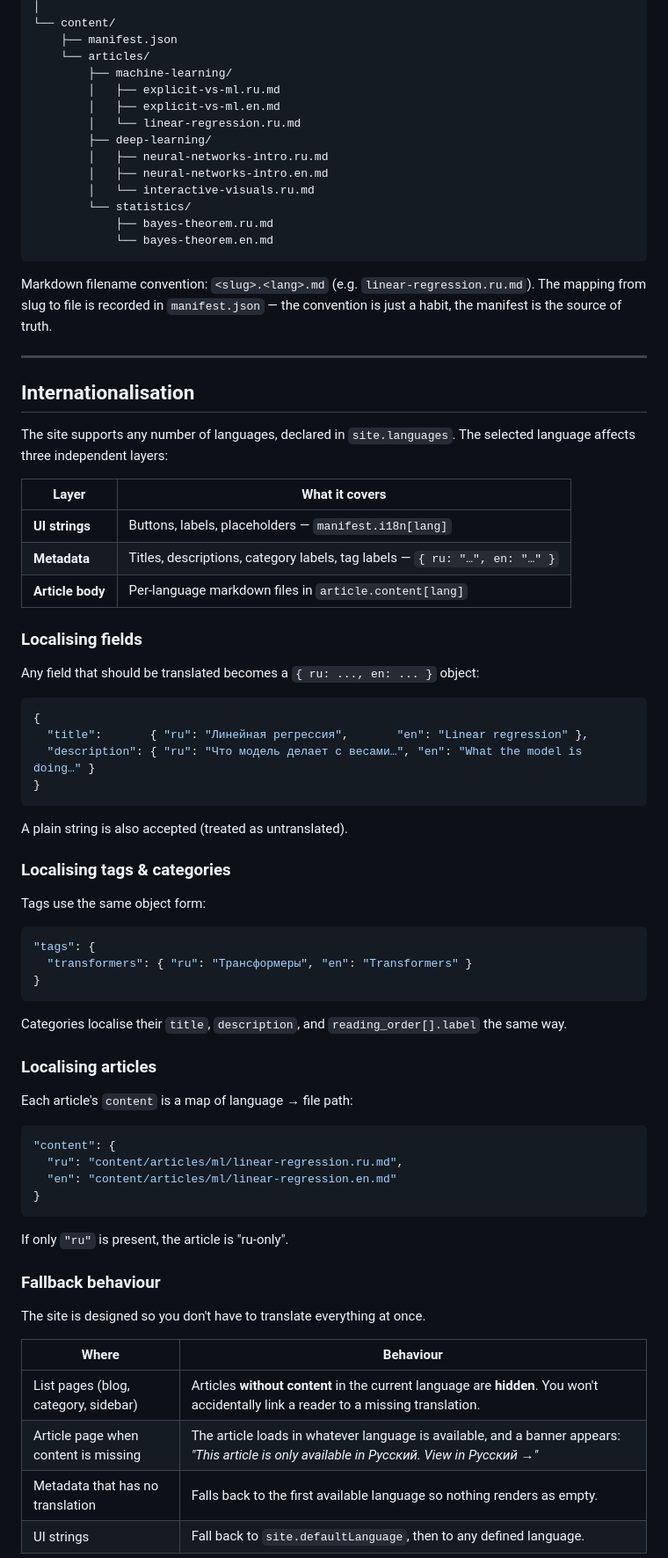
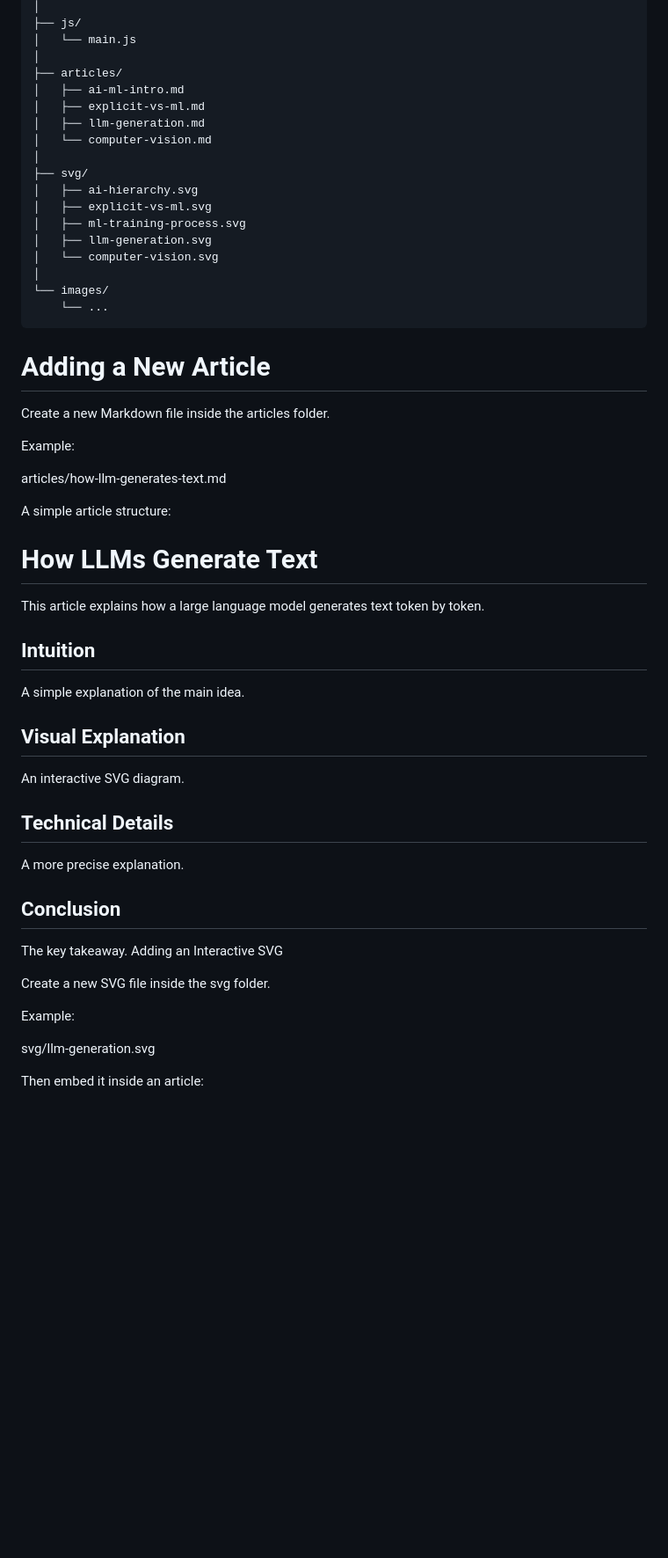
Before and after one commit to teshebayev/teshebayev.github.io, a Markdown page: README.md, the part around one of its changes. Shown at 88% size. GitHub-like rendering; blank space fills up the shorter version.

````diff
--- a/README.md
+++ b/README.md
@@ -30,84 +79,61 @@ No build step.
 │
-└── content/
-    ├── manifest.json
-    └── articles/
-        ├── machine-learning/
-        │   ├── explicit-vs-ml.ru.md
-        │   ├── explicit-vs-ml.en.md
-        │   └── linear-regression.ru.md
-        ├── deep-learning/
-        │   ├── neural-networks-intro.ru.md
-        │   ├── neural-networks-intro.en.md
-        │   └── interactive-visuals.ru.md
-        └── statistics/
-            ├── bayes-theorem.ru.md
-            └── bayes-theorem.en.md
+├── js/
+│   └── main.js
+│
+├── articles/
+│   ├── ai-ml-intro.md
+│   ├── explicit-vs-ml.md
+│   ├── llm-generation.md
+│   └── computer-vision.md
+│
+├── svg/
+│   ├── ai-hierarchy.svg
+│   ├── explicit-vs-ml.svg
+│   ├── ml-training-process.svg
+│   ├── llm-generation.svg
+│   └── computer-vision.svg
+│
+└── images/
+    └── ...
 ```
 
-Markdown filename convention: `<slug>.<lang>.md` (e.g. `linear-regression.ru.md`).
-The mapping from slug to file is recorded in `manifest.json` — the convention is
-just a habit, the manifest is the source of truth.
 
----
+# Adding a New Article
 
-## Internationalisation
+Create a new Markdown file inside the articles folder.
 
-The site supports any number of languages, declared in `site.languages`. The
-selected language affects three independent layers:
+Example:
 
-| Layer | What it covers |
-|---|---|
-| **UI strings** | Buttons, labels, placeholders — `manifest.i18n[lang]` |
-| **Metadata** | Titles, descriptions, category labels, tag labels — `{ ru: "…", en: "…" }` |
-| **Article body** | Per-language markdown files in `article.content[lang]` |
+articles/how-llm-generates-text.md
 
-### Localising fields
+A simple article structure:
 
-Any field that should be translated becomes a `{ ru: ..., en: ... }` object:
+# How LLMs Generate Text
 
-```jsonc
-{
-  "title":       { "ru": "Линейная регрессия",       "en": "Linear regression" },
-  "description": { "ru": "Что модель делает с весами…", "en": "What the model is doing…" }
-}
-```
+This article explains how a large language model generates text token by token.
 
-A plain string is also accepted (treated as untranslated).
+## Intuition
 
-### Localising tags & categories
+A simple explanation of the main idea.
 
-Tags use the same object form:
+## Visual Explanation
 
-```json
-"tags": {
-  "transformers": { "ru": "Трансформеры", "en": "Transformers" }
-}
-```
+An interactive SVG diagram.
 
-Categories localise their `title`, `description`, and `reading_order[].label`
-the same way.
+## Technical Details
 
-### Localising articles
+A more precise explanation.
 
-Each article's `content` is a map of language → file path:
+## Conclusion
 
-```json
-"content": {
-  "ru": "content/articles/ml/linear-regression.ru.md",
-  "en": "content/articles/ml/linear-regression.en.md"
-}
-```
+The key takeaway.
+Adding an Interactive SVG
 
-If only `"ru"` is present, the article is "ru-only".
+Create a new SVG file inside the svg folder.
 
-### Fallback behaviour
+Example:
 
-The site is designed so you don't have to translate everything at once.
+svg/llm-generation.svg
 
-| Where | Behaviour |
-|---|---|
-| List pages (blog, category, sidebar) | Articles **without content** in the current language are **hidden**. You won't accidentally link a reader to a missing translation. |
-| Article page when content is missing | The article loads in whatever language is available, and a banner appears: *"This article is only available in Русский. View in Русский →"* |
-| Metadata that has no translation | Falls back to the first available language so nothing renders as empty. |
-| UI strings | Fall back to `site.defaultLanguage`, then to any defined language. |
+Then embed it inside an article:
 
````
Also changed, not shown: other parts of README.md (+90 -162 lines).
